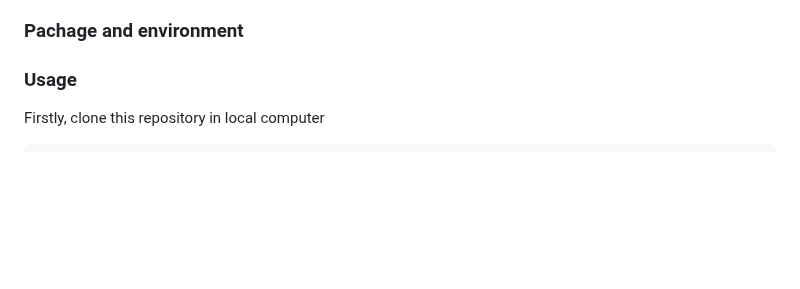
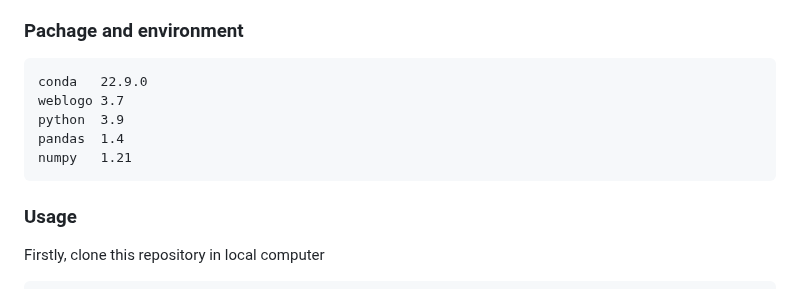
Before and after one commit to luhuim/Variant_in_cavity, a Markdown page: README.md, the part around the change. Rendered like a GitHub page; blank space fills up the shorter version.

````diff
--- a/README.md
+++ b/README.md
@@ -2,7 +2,13 @@
 ### Abstract
 Cavity is one sort of protein structure features, and it looks like a void inside of protein and it could connect to outside through tunnel or it could be totally closed. This kind of special protein structures make it have significantly biological function, for example binding sites for enzyme or molecule transportation and so on. And, the variants in protein cavities might influent the biological function. The insight of protein cavities and regulation of variants in protein cavities might be still unclear enough. To discover the feature of protein cavities and the feature of variants in cavities, we use experimentally validated amino acid substitution mutation dataset from VariBench as sample and detect protein cavities in mutation-containing protein structures through CICLOP, then discover the feature of protein cavities found by CICLOP. We will also map the variant to protein structures to get variants that locate on the surface of protein cavities, and get insight of these amino acid substitution. This project is a workflow that include couple of programs.
 ### Pachage and environment
-
+```
+conda   22.9.0
+weblogo 3.7
+python  3.9
+pandas  1.4
+numpy   1.21
+```
 ### Usage
 Firstly, clone this repository in local computer
 ```
````
